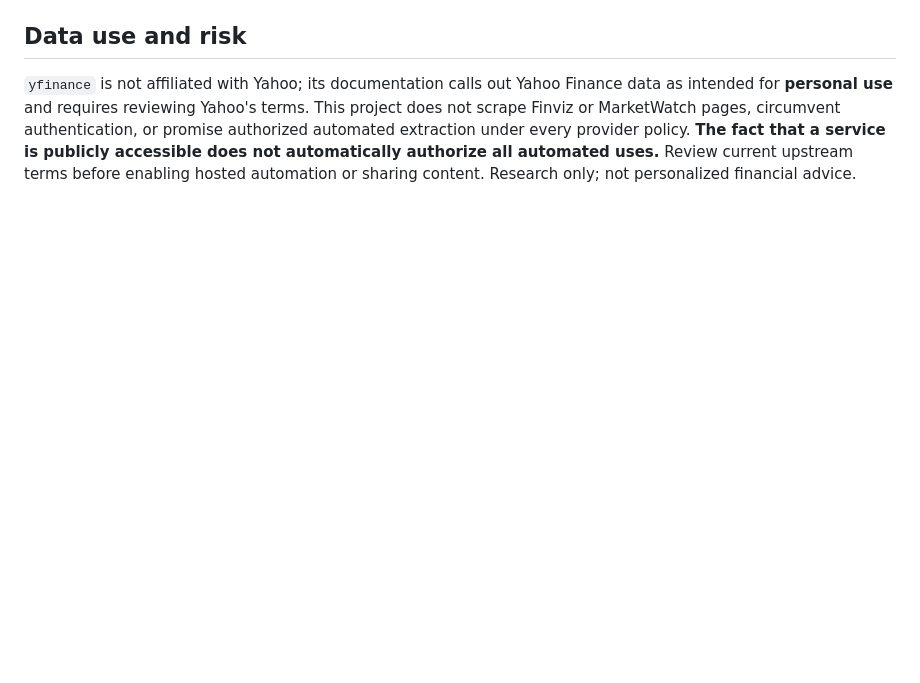
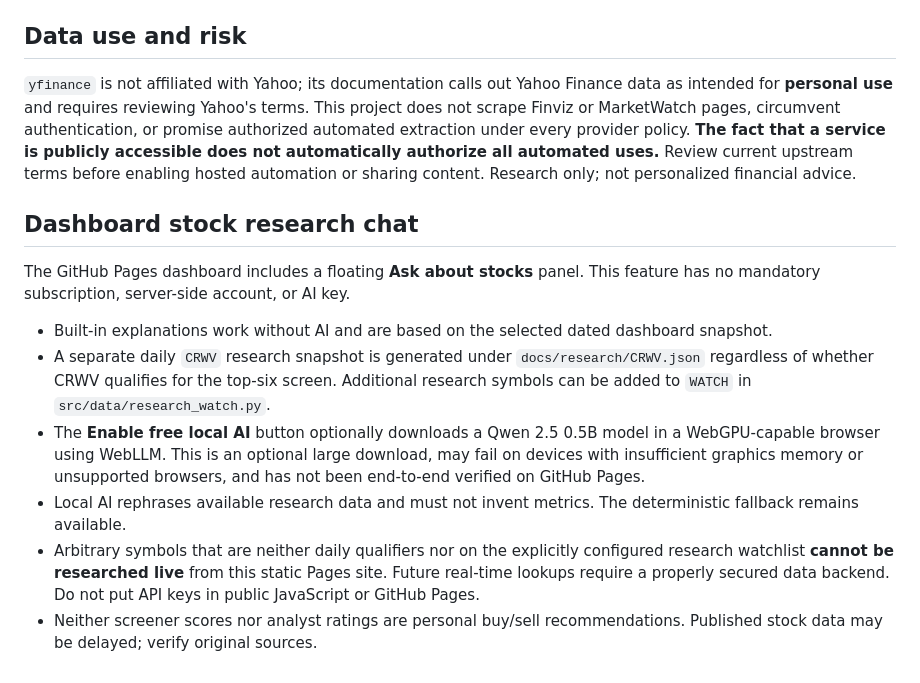
Before and after one commit to WaseemRaza844/daily-analyst-screener, a Markdown page: README.md, the part around the change. Rendered like a GitHub page; blank space fills up the shorter version.

Commit message:
Document free chat modes, CRWV watchlist and static hosting constraints

```diff
--- a/README.md
+++ b/README.md
@@ -89,3 +89,15 @@ The market provider is isolated in `src/data/provider.py`; implement another API
 ## Data use and risk
 
 `yfinance` is not affiliated with Yahoo; its documentation calls out Yahoo Finance data as intended for **personal use** and requires reviewing Yahoo's terms. This project does not scrape Finviz or MarketWatch pages, circumvent authentication, or promise authorized automated extraction under every provider policy. **The fact that a service is publicly accessible does not automatically authorize all automated uses.** Review current upstream terms before enabling hosted automation or sharing content. Research only; not personalized financial advice.
+
+
+## Dashboard stock research chat
+
+The GitHub Pages dashboard includes a floating **Ask about stocks** panel. This feature has no mandatory subscription, server-side account, or AI key.
+
+* Built-in explanations work without AI and are based on the selected dated dashboard snapshot.
+* A separate daily `CRWV` research snapshot is generated under `docs/research/CRWV.json` regardless of whether CRWV qualifies for the top-six screen. Additional research symbols can be added to `WATCH` in `src/data/research_watch.py`.
+* The **Enable free local AI** button optionally downloads a Qwen 2.5 0.5B model in a WebGPU-capable browser using WebLLM. This is an optional large download, may fail on devices with insufficient graphics memory or unsupported browsers, and has not been end-to-end verified on GitHub Pages.
+* Local AI rephrases available research data and must not invent metrics. The deterministic fallback remains available.
+* Arbitrary symbols that are neither daily qualifiers nor on the explicitly configured research watchlist **cannot be researched live** from this static Pages site. Future real-time lookups require a properly secured data backend. Do not put API keys in public JavaScript or GitHub Pages.
+* Neither screener scores nor analyst ratings are personal buy/sell recommendations. Published stock data may be delayed; verify original sources.
```
